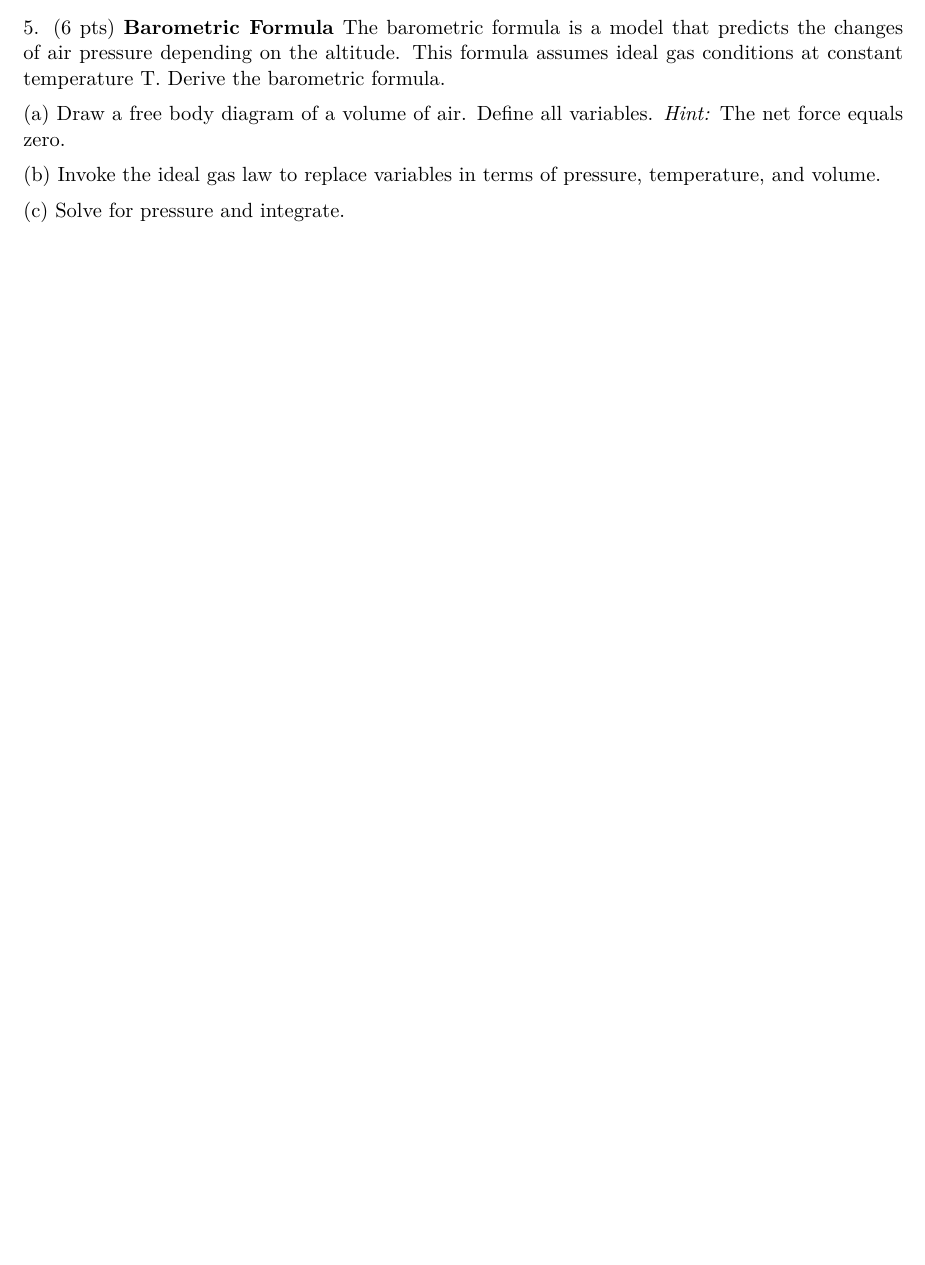
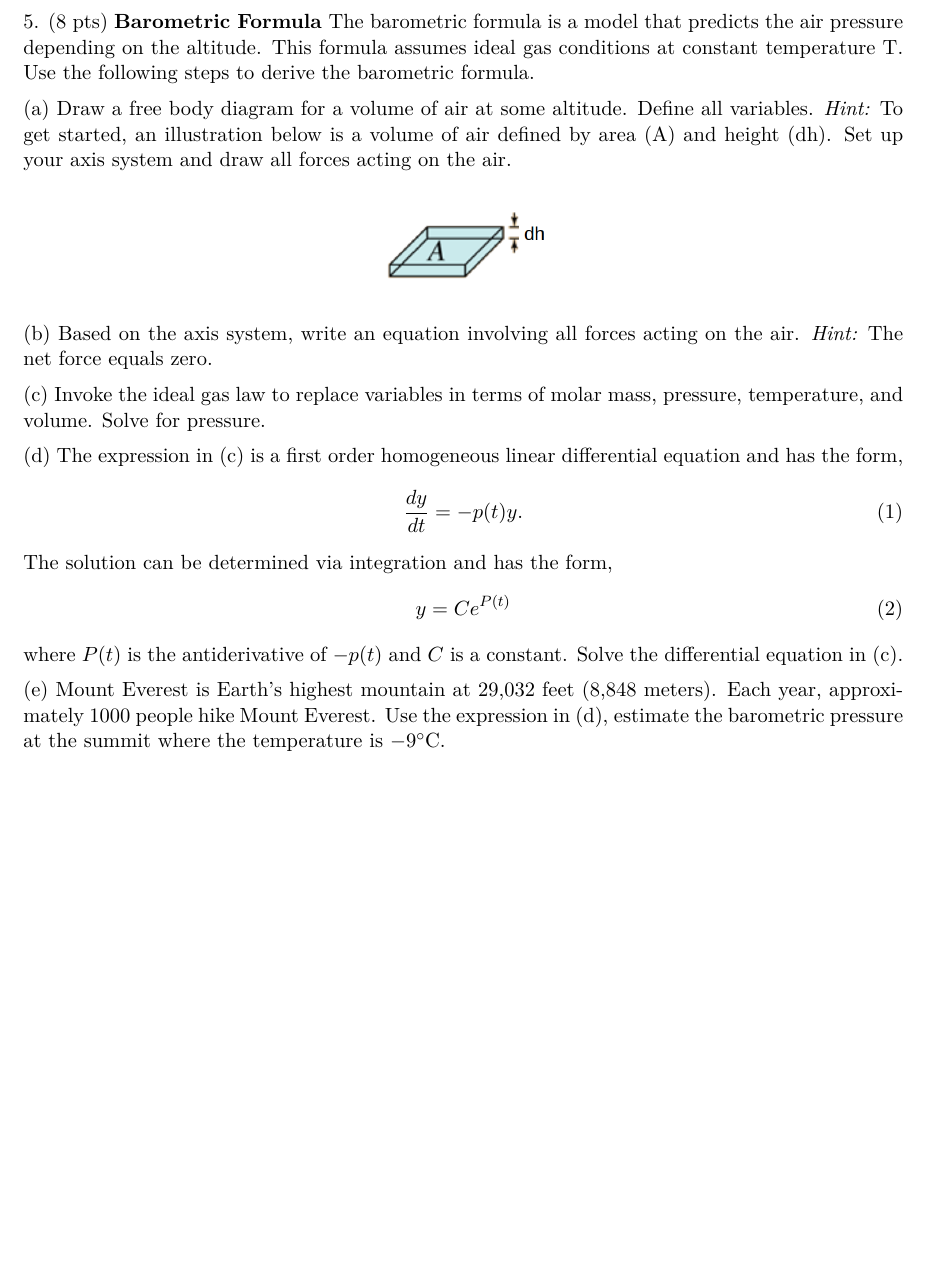
Before and after one commit to bdnguye2/chem_h2b, a LaTeX document (week2/worksheet_2.tex): part of page 2 of 3 before the commit and part of page 3 of 4 after it, cut so that both start at the same text, the shorter picture padded with empty space. Compiled offline with pdfLaTeX.

Commit message:
updated barometric problem with air_vol figure

```diff
--- a/week2/worksheet_2.tex
+++ b/week2/worksheet_2.tex
@@ -88,25 +88,51 @@ be?
 (d) What are the mole fractions of N$_2$O$_4$ and NO$_2$ once the pressure stabilizes at
 2.96atm?
 
-\vspace{2.5in}
+\pagebreak
 
-5. (6 pts) \textbf{Barometric Formula} The barometric formula is a model that predicts the
-changes of air pressure depending on the altitude. This formula assumes ideal
-gas conditions at constant temperature T. Derive the barometric formula.
+5. (8 pts) \textbf{Barometric Formula} The barometric formula is a model that predicts the
+air pressure depending on the altitude. This formula assumes ideal gas conditions at constant
+temperature T. Use the following steps to derive the barometric formula.
 
-(a) Draw a free body diagram of a volume of air. Define all variables. \textit{Hint:}
-The net force equals zero.
+(a) Draw a free body diagram for a volume of air at some altitude. Define all variables. \textit{Hint:}
+To get started, an illustration below is a volume of air defined by area (A) and height (dh).
+Set up your axis system and draw all forces acting on the air.
+\begin{center}
+  \includegraphics[scale=0.3]{air_vol.png}
+\end{center}
 
-(b) Invoke the ideal gas law to replace variables in terms of pressure, temperature, and
-volume.
+(b) Based on the axis system, write an equation involving all forces acting on the air.
+\textit{Hint:} The net force equals zero.
 
-(c) Solve for pressure and integrate.
+(c) Invoke the ideal gas law to replace variables in terms of molar mass, pressure,
+temperature, and volume. Solve for pressure.
+
+(d) The expression in (c) is a first order homogeneous linear differential equation and
+has the form,
+\begin{equation}
+  \frac{dy}{dt} = -p(t)y.
+\end{equation}
+The solution can be determined via integration and has the form,
+\begin{equation}
+  y = Ce^{P(t)}
+\end{equation}
+where $P(t)$ is the antiderivative of $-p(t)$ and $C$ is a constant. Solve the differential
+equation in (c).
+
+(e) Mount Everest is Earth's highest mountain at 29,032 feet (8,848 meters). Each year,
+approximately 1000 people hike Mount Everest. Use the expression in (d), estimate the
+barometric pressure at the summit where the temperature is $-9^\circ\text{C}$.
+
+%A hiker brings a mercury
+%barometer to measure the height of Mount Everest. At the summit, the hiker reports the
+%barometric pressure to be 253.0 Torr at $-9^\circ\text{C}$. Use the derived barometric
+%formula to approximate the height of Mount Everest. Report to 4 significant figures.
 
 % Deriving the Barometric Formula online
 %
 % https://www.youtube.com/watch?v=anAMD_KeB0s
 
-\vspace{3in}
+\pagebreak
 
 \textbf{First Law of Thermodynamics}
 
```
Also changed, not shown: week2/air_vol.png (added), week2/worksheet_2.pdf.
